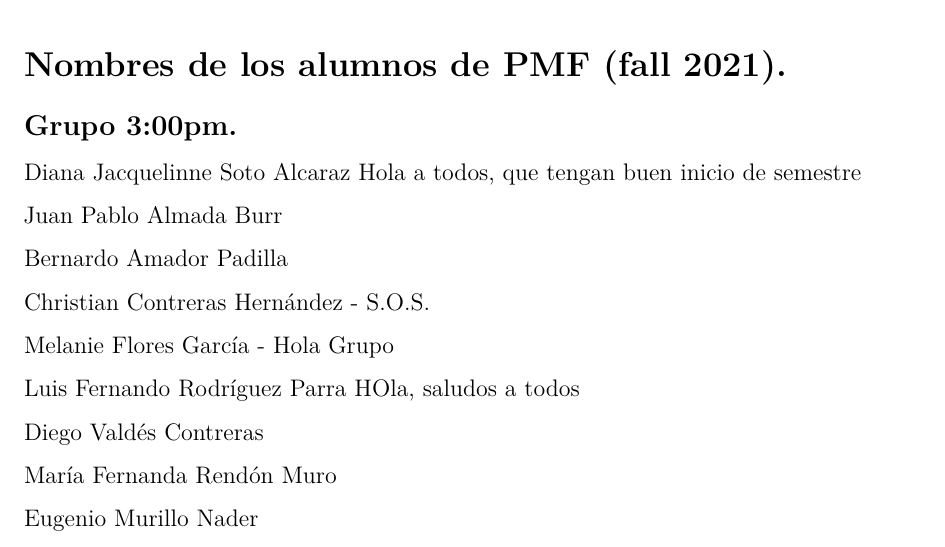
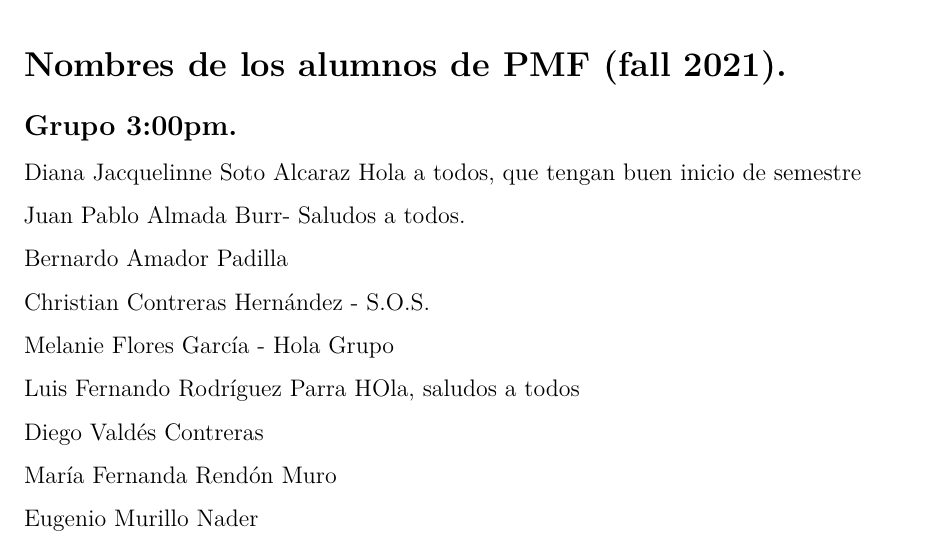
Before and after one commit to mlozanoqf/PMF_fall21, an R Markdown document (assignment_template.Rmd): part of page 5 of 7, cut so that both start at the same text. Rendered offline with R 4.5, knitr and Pandoc, then LaTeX, with nearby package versions; drawn as R Markdown's standard PDF in place of the format the file asks for; a font, style sheet, LaTeX package, included part or bibliography that could not be used is replaced or left out.

Commit message:
Update assignment_template.Rmd

```diff
--- a/assignment_template.Rmd
+++ b/assignment_template.Rmd
@@ -129,7 +129,7 @@ You can reference this table as follows: Table \ref{tab:tab2}.
 
 Diana Jacquelinne Soto Alcaraz Hola a todos, que tengan buen inicio de semestre
 
-Juan Pablo Almada Burr
+Juan Pablo Almada Burr- Saludos a todos.
 
 Bernardo Amador Padilla
 
```
